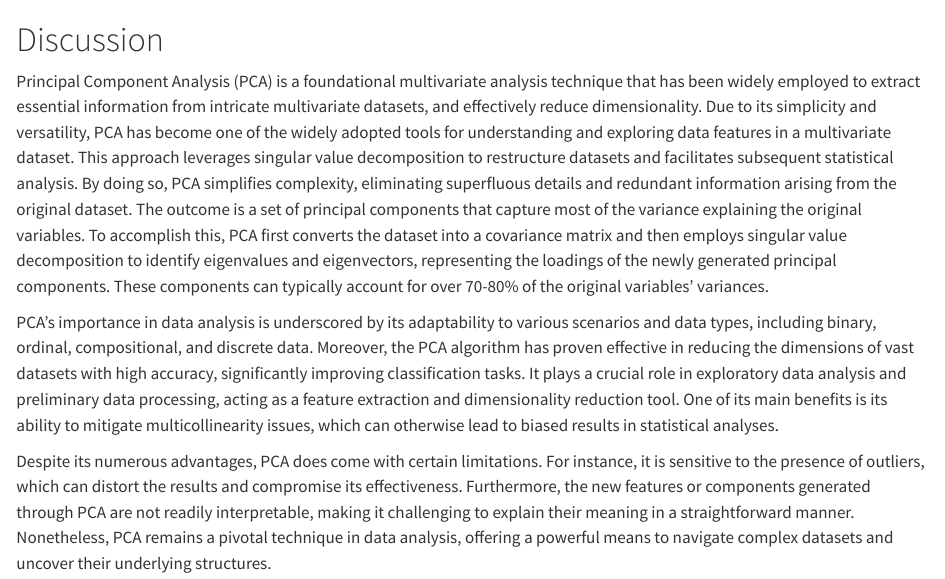
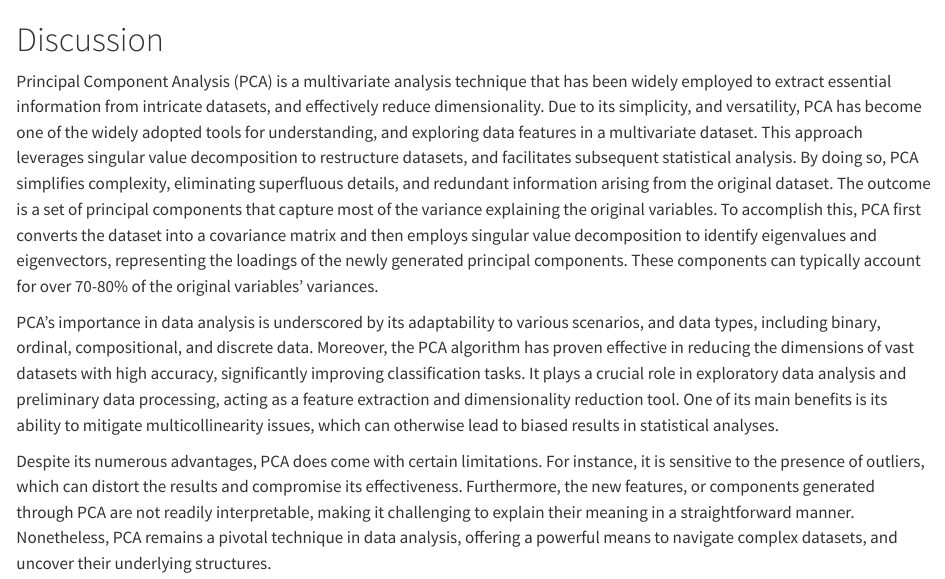
Before and after one commit to STA6257-PCA/Fall-2023, a Quarto document (discussion.qmd): the page in a window 1100 px wide, from its top. Rendered offline with R 4.5, knitr and Pandoc in place of Quarto, with nearby package versions.

Commit message:
build, adding commas in discussion chapter.

```diff
--- a/discussion.qmd
+++ b/discussion.qmd
@@ -1,7 +1,7 @@
 # Discussion
 
-Principal Component Analysis (PCA) is a foundational multivariate analysis technique that has been widely employed to extract essential information from intricate multivariate datasets, and effectively reduce dimensionality. Due to its simplicity and versatility, PCA has become one of the widely adopted tools for understanding and exploring data features in a multivariate dataset. This approach leverages singular value decomposition to restructure datasets and facilitates subsequent statistical analysis. By doing so, PCA simplifies complexity, eliminating superfluous details and redundant information arising from the original dataset. The outcome is a set of principal components that capture most of the variance explaining the original variables. To accomplish this, PCA first converts the dataset into a covariance matrix and then employs singular value decomposition to identify eigenvalues and eigenvectors, representing the loadings of the newly generated principal components. These components can typically account for over 70-80% of the original variables' variances.
+Principal Component Analysis (PCA) is a multivariate analysis technique that has been widely employed to extract essential information from intricate datasets, and effectively reduce dimensionality. Due to its simplicity, and versatility, PCA has become one of the widely adopted tools for understanding, and exploring data features in a multivariate dataset. This approach leverages singular value decomposition to restructure datasets, and facilitates subsequent statistical analysis. By doing so, PCA simplifies complexity, eliminating superfluous details, and redundant information arising from the original dataset. The outcome is a set of principal components that capture most of the variance explaining the original variables. To accomplish this, PCA first converts the dataset into a covariance matrix and then employs singular value decomposition to identify eigenvalues and eigenvectors, representing the loadings of the newly generated principal components. These components can typically account for over 70-80% of the original variables' variances.
 
-PCA's importance in data analysis is underscored by its adaptability to various scenarios and data types, including binary, ordinal, compositional, and discrete data. Moreover, the PCA algorithm has proven effective in reducing the dimensions of vast datasets with high accuracy, significantly improving classification tasks. It plays a crucial role in exploratory data analysis and preliminary data processing, acting as a feature extraction and dimensionality reduction tool. One of its main benefits is its ability to mitigate multicollinearity issues, which can otherwise lead to biased results in statistical analyses.
+PCA's importance in data analysis is underscored by its adaptability to various scenarios, and data types, including binary, ordinal, compositional, and discrete data. Moreover, the PCA algorithm has proven effective in reducing the dimensions of vast datasets with high accuracy, significantly improving classification tasks. It plays a crucial role in exploratory data analysis and preliminary data processing, acting as a feature extraction and dimensionality reduction tool. One of its main benefits is its ability to mitigate multicollinearity issues, which can otherwise lead to biased results in statistical analyses.
 
-Despite its numerous advantages, PCA does come with certain limitations. For instance, it is sensitive to the presence of outliers, which can distort the results and compromise its effectiveness. Furthermore, the new features or components generated through PCA are not readily interpretable, making it challenging to explain their meaning in a straightforward manner. Nonetheless, PCA remains a pivotal technique in data analysis, offering a powerful means to navigate complex datasets and uncover their underlying structures.
+Despite its numerous advantages, PCA does come with certain limitations. For instance, it is sensitive to the presence of outliers, which can distort the results and compromise its effectiveness. Furthermore, the new features, or components generated through PCA are not readily interpretable, making it challenging to explain their meaning in a straightforward manner. Nonetheless, PCA remains a pivotal technique in data analysis, offering a powerful means to navigate complex datasets, and uncover their underlying structures.
```
Also changed, not shown: docs/search.json, 2 other files.
